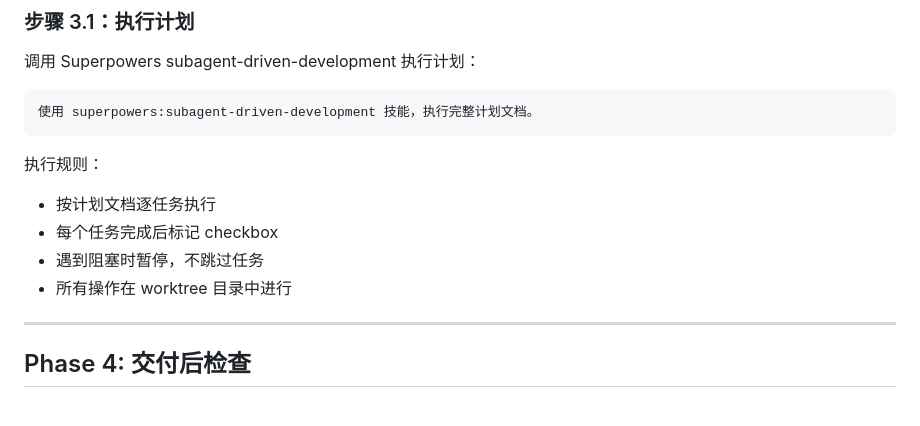
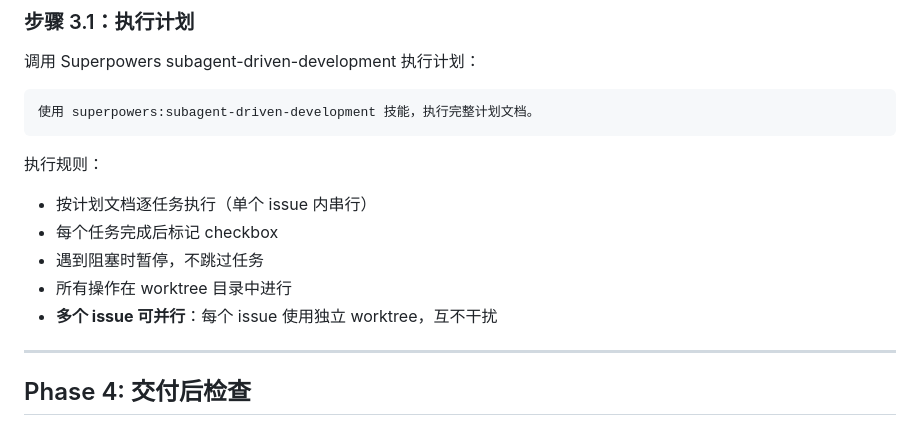
Before and after one commit to byx-darwin/gitflow-cli, a Markdown page: skills/gitflow-workflow/SKILL.md, the part around the change. Drawn GitHub-style.

Commit message:
fix(skill): clarify parallel execution in worktree
Clarify that tasks within a single issue are serial,
but multiple issues can run in parallel via separate worktrees.

````diff
--- a/skills/gitflow-workflow/SKILL.md
+++ b/skills/gitflow-workflow/SKILL.md
@@ -459,10 +459,11 @@ Phase 2 合规检查:
 ```
 
 执行规则：
-- 按计划文档逐任务执行
+- 按计划文档逐任务执行（单个 issue 内串行）
 - 每个任务完成后标记 checkbox
 - 遇到阻塞时暂停，不跳过任务
 - 所有操作在 worktree 目录中进行
+- **多个 issue 可并行**：每个 issue 使用独立 worktree，互不干扰
 
 ---
 
````
